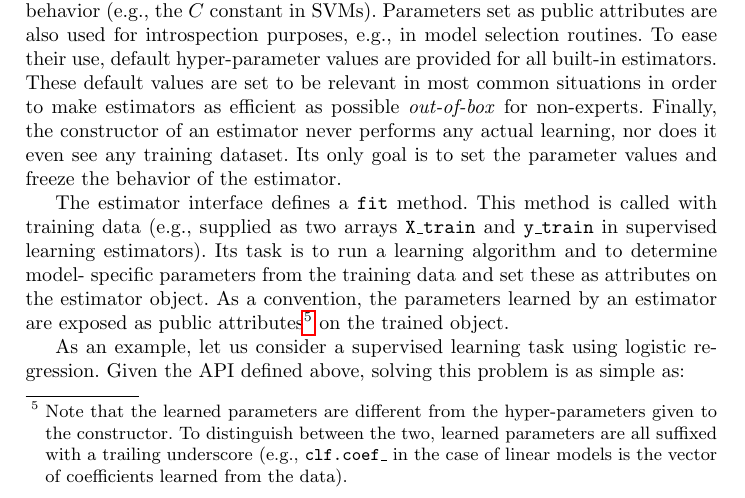
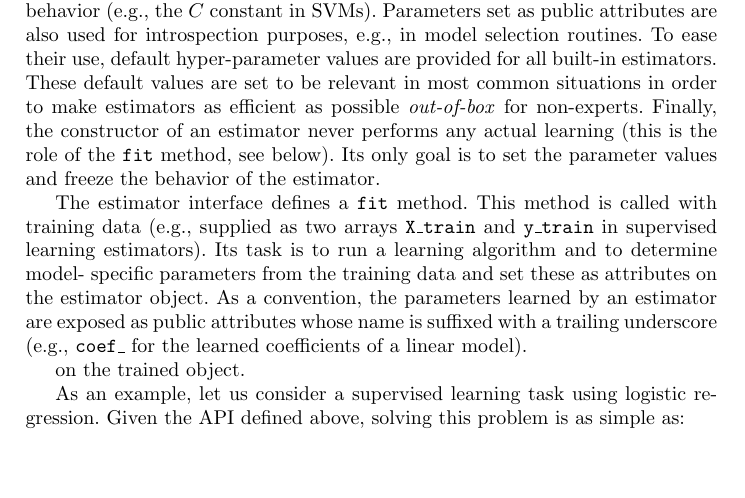
Before and after one commit to jakevdp/ECML_PKDD_2013, a LaTeX paper (paper.tex): part of page 3 of 10, cut so that both start at the same text, the shorter picture padded with empty space. Compiled offline with pdfLaTeX.

Commit message:
Avoid footnote.

```diff
--- a/paper.tex
+++ b/paper.tex
@@ -226,21 +226,20 @@ ease their use, default hyper-parameter values are provided for all built-in
 estimators. These default values are set to be relevant in most common
 situations in order to make estimators as efficient as possible
 \textit{out-of-box} for non-experts. Finally, the constructor of an estimator
-never performs any actual learning, nor does it even see any training dataset.
-Its only goal is to set the parameter values and freeze the behavior of the
-estimator.
+never performs any actual learning (this is the role of the \texttt{fit} method,
+see below).  Its only goal is to set the parameter values and freeze the
+behavior of the estimator.
 
 The estimator interface defines a \texttt{fit} method. This method is called
 with training data (e.g., supplied as two arrays \texttt{X\_train} and
 \texttt{y\_train} in supervised learning estimators). Its task is to run a
 learning algorithm and to determine model- specific parameters from the training
 data and set these as attributes on the estimator object. As a convention, the
-parameters learned by an estimator are exposed as public
-attributes\footnote{Note that the learned parameters are different from the
-hyper-parameters given to the constructor. To distinguish between the two,
-learned parameters are all suffixed with a trailing underscore (e.g.,
-\texttt{clf.coef\_} in the case of linear models is the vector of
-coefficients learned from the data).} on the trained object.
+parameters learned by an estimator are exposed as public attributes whose name
+is suffixed with a trailing underscore (e.g., \texttt{coef\_} for the
+learned coefficients of a linear model).
+
+on the trained object.
 
 % Importantly, the parameters learned by an estimator
 % are exposed as \textit{public} attributes on the trained object.
```
